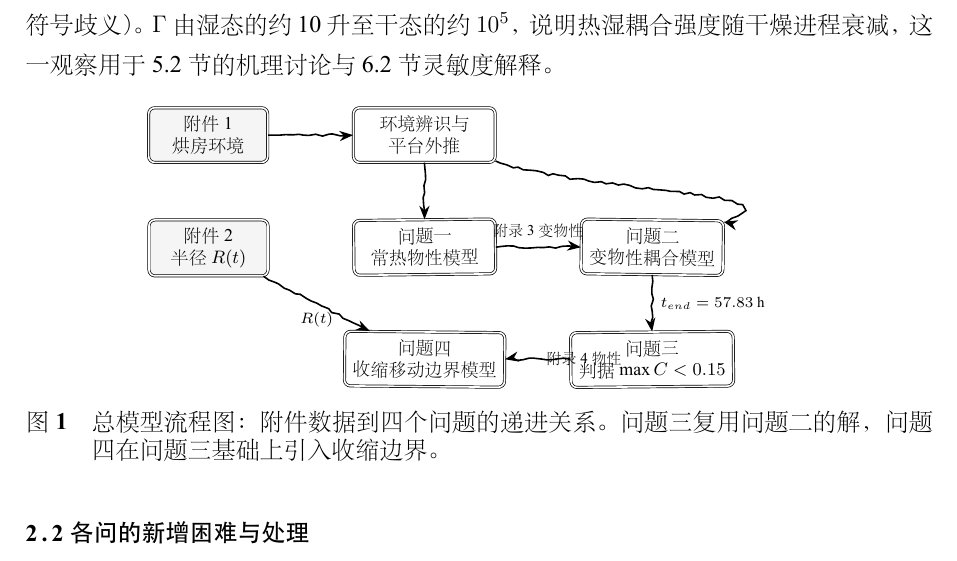
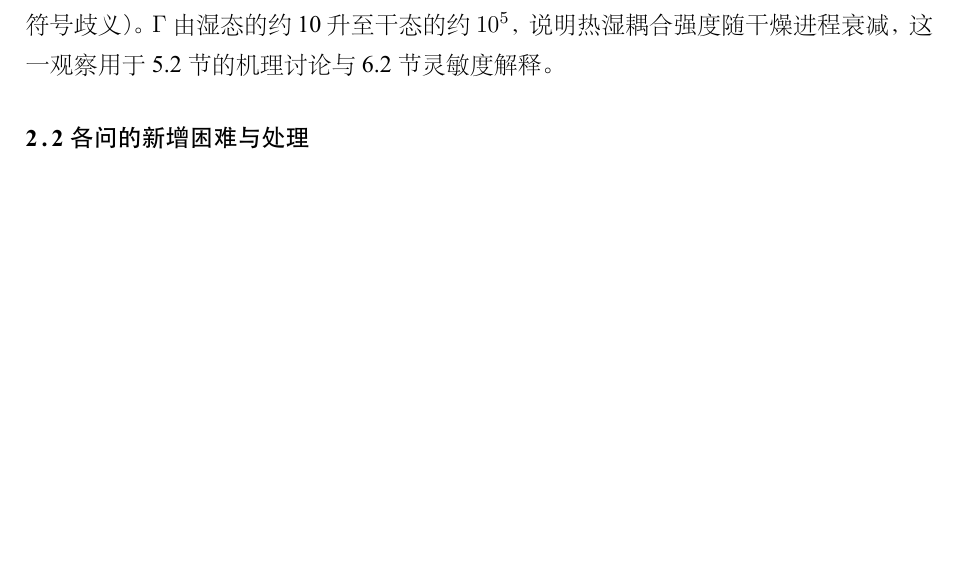
Before and after one commit to skywalkerlulk/model, a LaTeX thesis (paper_workspace/latex/main.tex, which reads paper_workspace/latex/sec1_2.tex): part of page 5 of 24, cut so that both start at the same text, the shorter picture padded with empty space. The pictures show the PDF file paper_workspace/latex/main.pdf that the author committed with the source.

Commit message:
修复: 删除重复的总模型流程图 (字符串拼接遗留的旧块, 现 PDF 中仅 1 处)
Co-Authored-By: Claude Opus 5 (1M context) <noreply@anthropic.com>

```diff
--- a/paper_workspace/latex/sec1_2.tex
+++ b/paper_workspace/latex/sec1_2.tex
@@ -64,37 +64,7 @@ $\mathrm{Fo}_m=D(2.55)\,t/R^2\approx\textbf{0.022}$——温度场在半小时
 以避免符号歧义）。$\Gamma$ 由湿态的约 10 升至干态的约 $10^5$，说明热湿
 耦合强度随干燥进程衰减，这一观察用于 5.2 节的机理讨论与 6.2 节灵敏度解释。
 
-\begin{figure}[H]
-\centering
-\tikzset{
-  hdbox/.style={rectangle, draw, double, double distance=0.8pt, line width=0.35pt,
-              rounded corners=3pt, minimum height=0.85cm, minimum width=2.5cm,
-              align=center, font=\small},
-  hddata/.style={rectangle, draw, double, double distance=0.8pt, line width=0.35pt,
-              fill=gray!8, rounded corners=3pt, minimum height=0.72cm,
-              minimum width=2.1cm, align=center, font=\small},
-  hdarr/.style={-{Stealth[length=2.4mm]}, thick, decorate,
-              decoration={random steps, segment length=3pt, amplitude=0.7pt}}}
-\begin{tikzpicture}[node distance=1.0cm and 1.5cm]
-  \node[hddata] (att1) {附件 1\\烘房环境};
-  \node[hdbox, right=of att1] (env) {环境辨识与\\平台外推};
-  \node[hdbox, below=of env, rotate=0.6] (q1) {问题一\\常热物性模型};
-  \node[hddata, left=of q1] (att2) {附件 2\\半径 $R(t)$};
-  \node[hdbox, right=of q1, rotate=-0.7] (q2) {问题二\\变物性耦合模型};
-  \node[hdbox, below=of q2, rotate=0.5] (q3) {问题三\\判据 $\max C<0.15$};
-  \node[hdbox, below=of q1, rotate=-0.5] (q4) {问题四\\收缩移动边界模型};
-  \draw[hdarr] (att1) -- (env);
-  \draw[hdarr] (env) -- (q1);
-  \draw[hdarr] (env) to[out=-20, in=20] (q2);
-  \draw[hdarr] (q1) -- node[above, font=\footnotesize]{附录 3 变物性} (q2);
-  \draw[hdarr] (q2) -- node[right, font=\footnotesize]{$t_{end}=57.83$ h} (q3);
-  \draw[hdarr] (att2) -- node[below, font=\footnotesize]{$R(t)$} (q4);
-  \draw[hdarr] (q3) -- node[right, font=\footnotesize]{附录 4 物性} (q4);
-\end{tikzpicture}
-\caption{总模型流程图：附件数据到四个问题的递进关系。问题三复用问题二的解，
-问题四在问题三基础上引入收缩边界。}
-\label{fig:flow}
-\end{figure}
+
 
 \subsection{各问的新增困难与处理}
 
```
Also changed, not shown: paper_workspace/latex/main.pdf.
